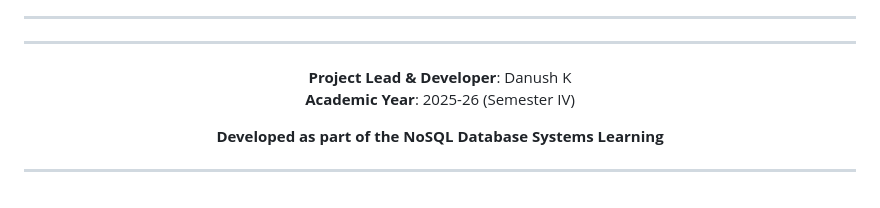
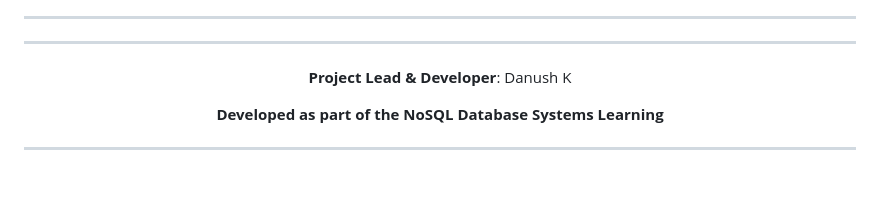
Before and after one commit to Danush-k/Airline-Reservation-System, a Markdown page: README.md, the part around the change. Drawn GitHub-style.

Commit message:
Remove academic year from README
Removed academic year information from README.

```diff
--- a/README.md
+++ b/README.md
@@ -576,7 +576,6 @@ For issues, questions, or contributions, please:
 ---
 
 **Project Lead & Developer**: Danush K
-**Academic Year**: 2025-26 (Semester IV)
 
 **Developed as part of the NoSQL Database Systems Learning**
 
```
